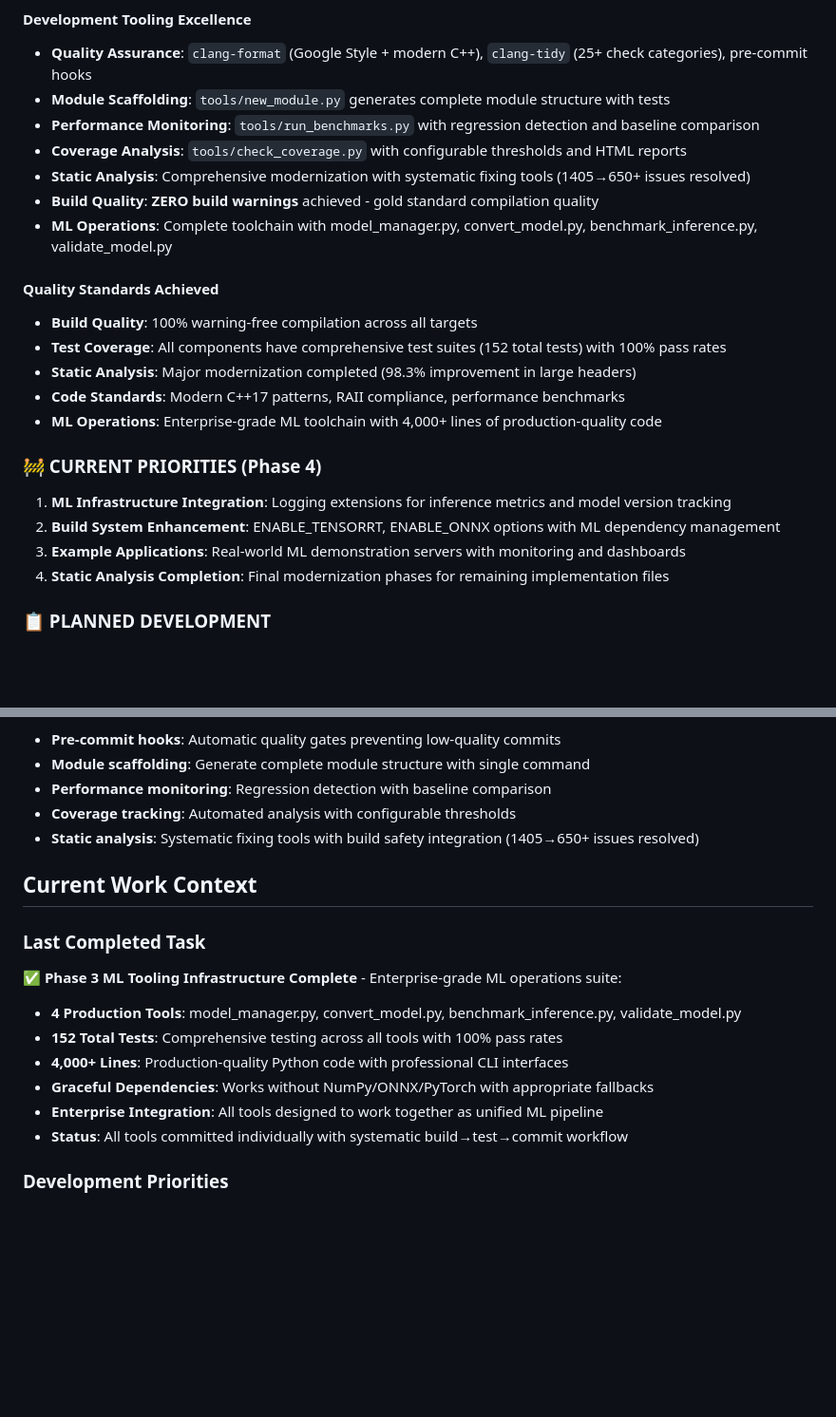
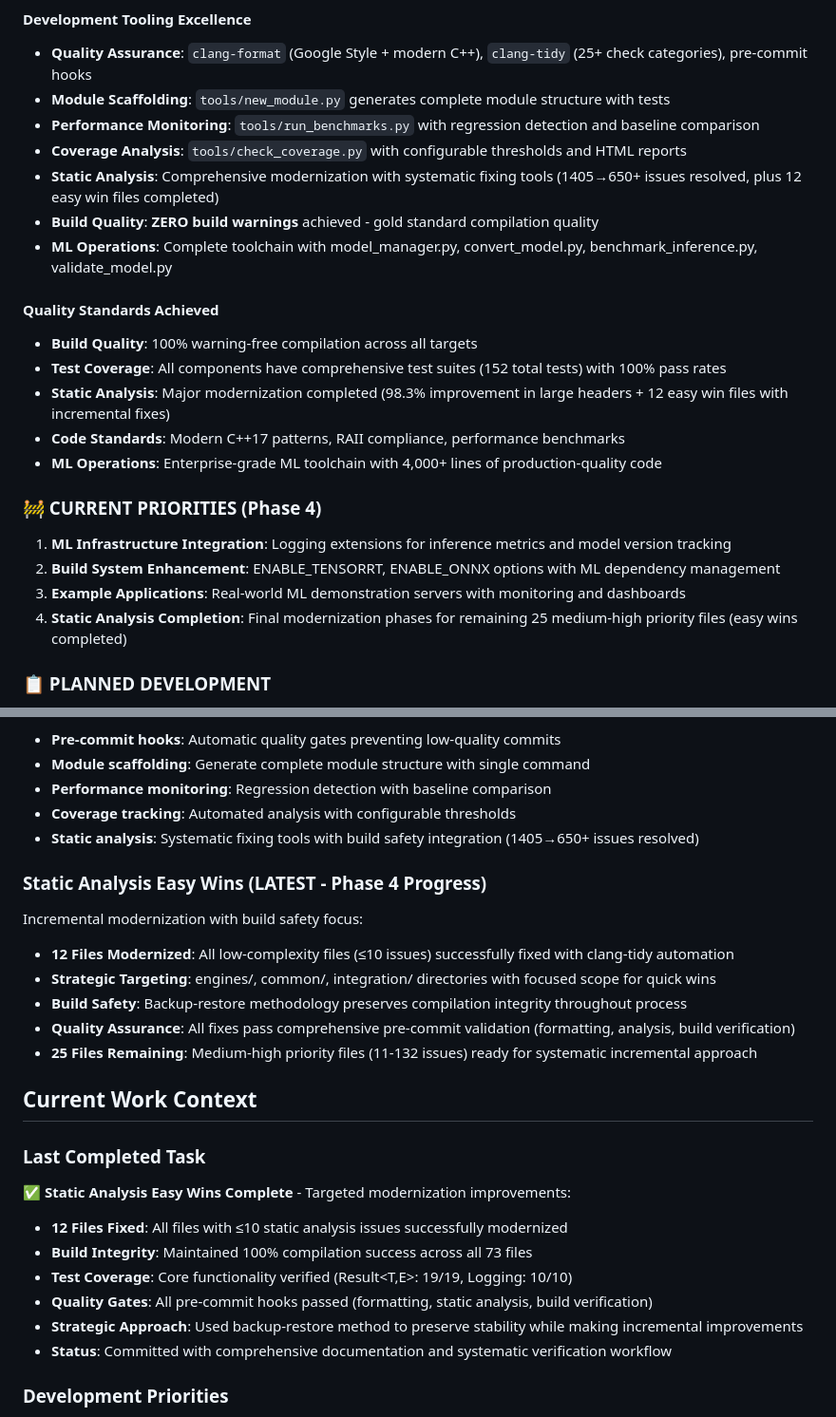
Before and after one commit to dbjwhs/inference-systems-lab, a Markdown page: CLAUDE.md, 2 parts joined by grey strips. Shown at 95% size. Rendered like a GitHub page; blank space fills up the shorter version.

Commit message:
Update CLAUDE.md documentation with static analysis easy wins completion
Documentation updates reflecting recent achievements:

**Status Updates:**
- Updated static analysis progress from "1405→650+ issues resolved" to include "plus 12 easy win files completed"
- Modified Quality Standards to reflect "12 easy win files with incremental fixes"
- Updated Current Priorities to show "remaining 25 medium-high priority files (easy wins completed)"

**New Achievement Section:**
- Added "Static Analysis Easy Wins (LATEST - Phase 4 Progress)" to Recent Major Achievements
- Documents strategic approach: backup-restore methodology for build safety
- Highlights 12 files modernized across engines/, common/, integration/ directories
- Notes 25 files remaining with systematic incremental approach ready

**Current Work Context:**
- Updated Last Completed Task from "Phase 3 ML Tooling Infrastructure Complete" to "Static Analysis Easy Wins Complete"
- Detailed build integrity maintenance, test verification, and quality gate compliance
- Documented strategic approach and verification workflow for future reference

Maintains comprehensive project documentation reflecting latest development progress.

🤖 Generated with [Claude Code](https://claude.ai/code)

Co-Authored-By: Claude <noreply@anthropic.com>

```diff
--- a/CLAUDE.md
+++ b/CLAUDE.md
@@ -50,14 +50,14 @@ Recently completed comprehensive schema versioning framework:
 - **Module Scaffolding**: `tools/new_module.py` generates complete module structure with tests
 - **Performance Monitoring**: `tools/run_benchmarks.py` with regression detection and baseline comparison
 - **Coverage Analysis**: `tools/check_coverage.py` with configurable thresholds and HTML reports
-- **Static Analysis**: Comprehensive modernization with systematic fixing tools (1405→650+ issues resolved)
+- **Static Analysis**: Comprehensive modernization with systematic fixing tools (1405→650+ issues resolved, plus 12 easy win files completed)
 - **Build Quality**: **ZERO build warnings** achieved - gold standard compilation quality
 - **ML Operations**: Complete toolchain with model_manager.py, convert_model.py, benchmark_inference.py, validate_model.py
 
 #### **Quality Standards Achieved**
 - **Build Quality**: 100% warning-free compilation across all targets
 - **Test Coverage**: All components have comprehensive test suites (152 total tests) with 100% pass rates
-- **Static Analysis**: Major modernization completed (98.3% improvement in large headers)
+- **Static Analysis**: Major modernization completed (98.3% improvement in large headers + 12 easy win files with incremental fixes)
 - **Code Standards**: Modern C++17 patterns, RAII compliance, performance benchmarks
 - **ML Operations**: Enterprise-grade ML toolchain with 4,000+ lines of production-quality code
 
@@ -66,7 +66,7 @@ Recently completed comprehensive schema versioning framework:
 1. **ML Infrastructure Integration**: Logging extensions for inference metrics and model version tracking
 2. **Build System Enhancement**: ENABLE_TENSORRT, ENABLE_ONNX options with ML dependency management
 3. **Example Applications**: Real-world ML demonstration servers with monitoring and dashboards
-4. **Static Analysis Completion**: Final modernization phases for remaining implementation files
+4. **Static Analysis Completion**: Final modernization phases for remaining 25 medium-high priority files (easy wins completed)
 
 ### 📋 PLANNED DEVELOPMENT
 
@@ -304,16 +304,24 @@ Complete automation suite for enterprise-grade development:
 - **Coverage tracking**: Automated analysis with configurable thresholds
 - **Static analysis**: Systematic fixing tools with build safety integration (1405→650+ issues resolved)
 
+### Static Analysis Easy Wins (LATEST - Phase 4 Progress)
+Incremental modernization with build safety focus:
+- **12 Files Modernized**: All low-complexity files (≤10 issues) successfully fixed with clang-tidy automation
+- **Strategic Targeting**: engines/, common/, integration/ directories with focused scope for quick wins
+- **Build Safety**: Backup-restore methodology preserves compilation integrity throughout process
+- **Quality Assurance**: All fixes pass comprehensive pre-commit validation (formatting, analysis, build verification)
+- **25 Files Remaining**: Medium-high priority files (11-132 issues) ready for systematic incremental approach
+
 ## Current Work Context
 
 ### Last Completed Task
-✅ **Phase 3 ML Tooling Infrastructure Complete** - Enterprise-grade ML operations suite:
-- **4 Production Tools**: model_manager.py, convert_model.py, benchmark_inference.py, validate_model.py
-- **152 Total Tests**: Comprehensive testing across all tools with 100% pass rates
-- **4,000+ Lines**: Production-quality Python code with professional CLI interfaces
-- **Graceful Dependencies**: Works without NumPy/ONNX/PyTorch with appropriate fallbacks
-- **Enterprise Integration**: All tools designed to work together as unified ML pipeline
-- **Status**: All tools committed individually with systematic build→test→commit workflow
+✅ **Static Analysis Easy Wins Complete** - Targeted modernization improvements:
+- **12 Files Fixed**: All files with ≤10 static analysis issues successfully modernized
+- **Build Integrity**: Maintained 100% compilation success across all 73 files
+- **Test Coverage**: Core functionality verified (Result<T,E>: 19/19, Logging: 10/10)
+- **Quality Gates**: All pre-commit hooks passed (formatting, static analysis, build verification)
+- **Strategic Approach**: Used backup-restore method to preserve stability while making incremental improvements
+- **Status**: Committed with comprehensive documentation and systematic verification workflow
 
 ### Development Priorities
 1. **Current**: Phase 4 Integration Support - ML infrastructure integration
```
